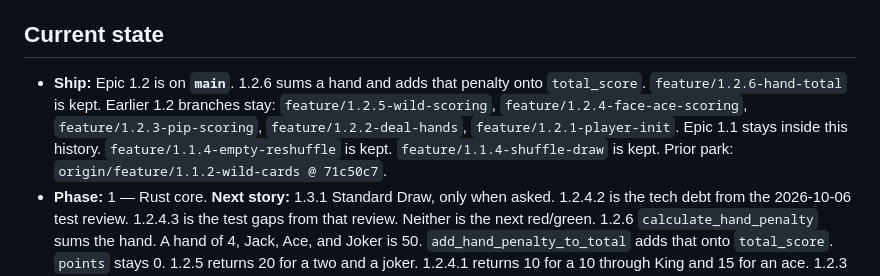
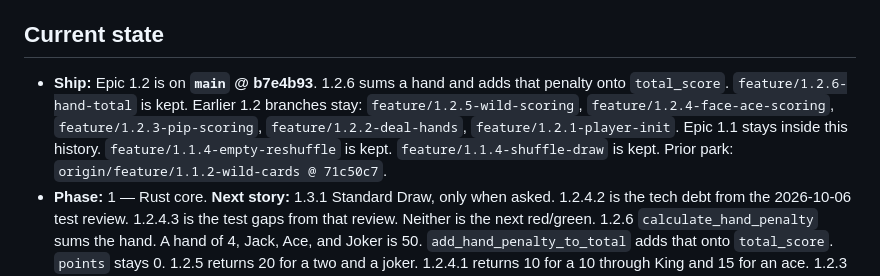
Before and after one commit to pbuckles22/PushSimulator, a Markdown page: AGENT_HANDOFF.md, the part around the change. Rendered like a GitHub page.

```diff
--- a/AGENT_HANDOFF.md
+++ b/AGENT_HANDOFF.md
@@ -20,7 +20,7 @@
 
 ## Current state
 
-- **Ship:** Epic 1.2 is on **`main`**. 1.2.6 sums a hand and adds that penalty onto `total_score`. `feature/1.2.6-hand-total` is kept. Earlier 1.2 branches stay: `feature/1.2.5-wild-scoring`, `feature/1.2.4-face-ace-scoring`, `feature/1.2.3-pip-scoring`, `feature/1.2.2-deal-hands`, `feature/1.2.1-player-init`. Epic 1.1 stays inside this history. `feature/1.1.4-empty-reshuffle` is kept. `feature/1.1.4-shuffle-draw` is kept. Prior park: `origin/feature/1.1.2-wild-cards @ 71c50c7`.
+- **Ship:** Epic 1.2 is on **`main` @ b7e4b93**. 1.2.6 sums a hand and adds that penalty onto `total_score`. `feature/1.2.6-hand-total` is kept. Earlier 1.2 branches stay: `feature/1.2.5-wild-scoring`, `feature/1.2.4-face-ace-scoring`, `feature/1.2.3-pip-scoring`, `feature/1.2.2-deal-hands`, `feature/1.2.1-player-init`. Epic 1.1 stays inside this history. `feature/1.1.4-empty-reshuffle` is kept. `feature/1.1.4-shuffle-draw` is kept. Prior park: `origin/feature/1.1.2-wild-cards @ 71c50c7`.
 - **Phase:** 1 — Rust core. **Next story:** 1.3.1 Standard Draw, only when asked. 1.2.4.2 is the tech debt from the 2026-10-06 test review. 1.2.4.3 is the test gaps from that review. Neither is the next red/green. 1.2.6 `calculate_hand_penalty` sums the hand. A hand of 4, Jack, Ace, and Joker is 50. `add_hand_penalty_to_total` adds that onto `total_score`. `points` stays 0. 1.2.5 returns 20 for a two and a joker. 1.2.4.1 returns 10 for a 10 through King and 15 for an ace. 1.2.3 returns 5 for ranks 3 through 9. 1.2.2 deals one card at a time to 2 or more players, 10 cards each. A one-player deal is refused. The discard pile stays put. 1.2.1 `Player::new` starts at 0 points, `is_on_board = false`, empty hand, `total_score` 0.
 - **Version:** no bump (workspace 0.1.0; not a user-visible build).
 - **Client path:** SwiftUI + UniFFI (not Flutter).
```
Also changed, not shown: doc/PROJECT_STATUS.md (+1 -1 lines).
